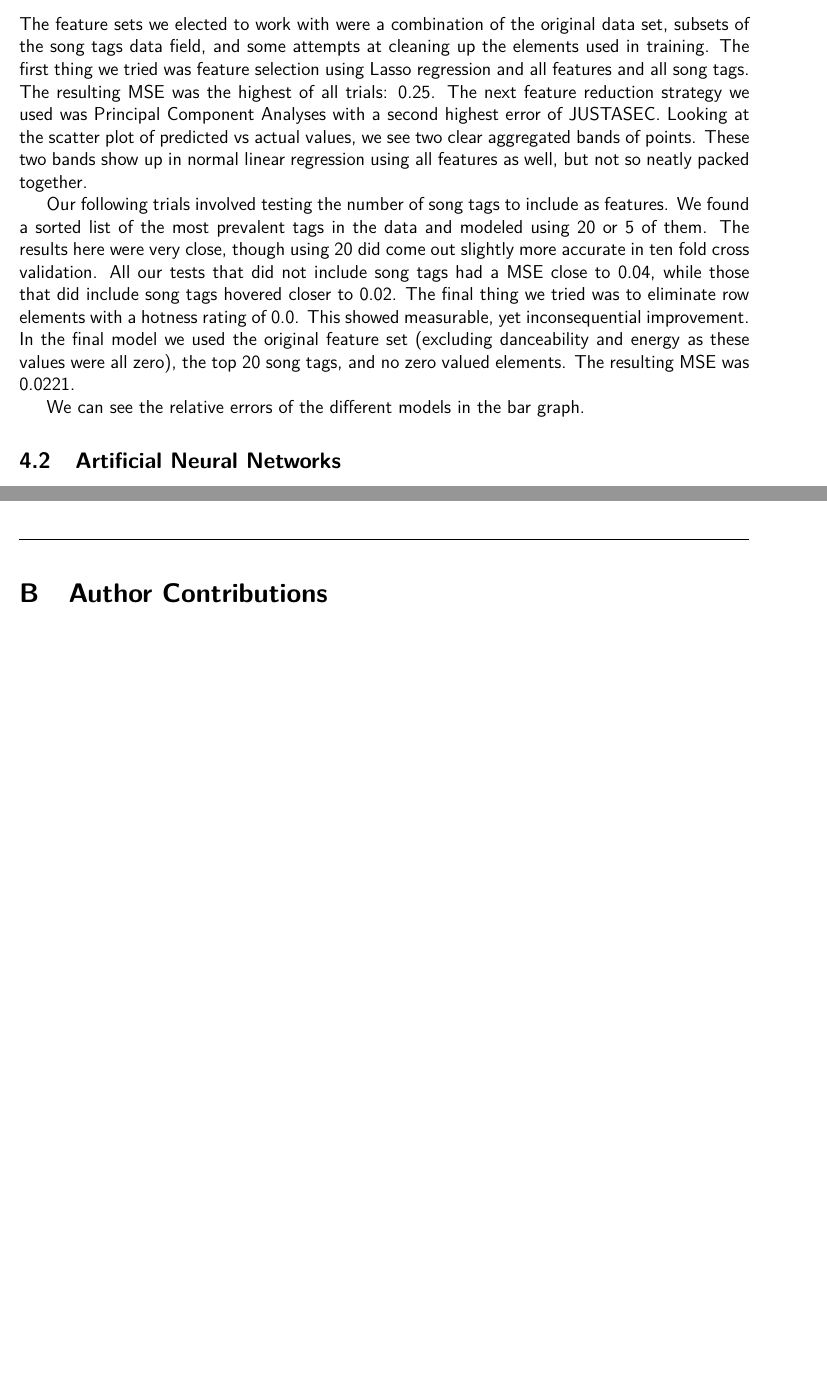
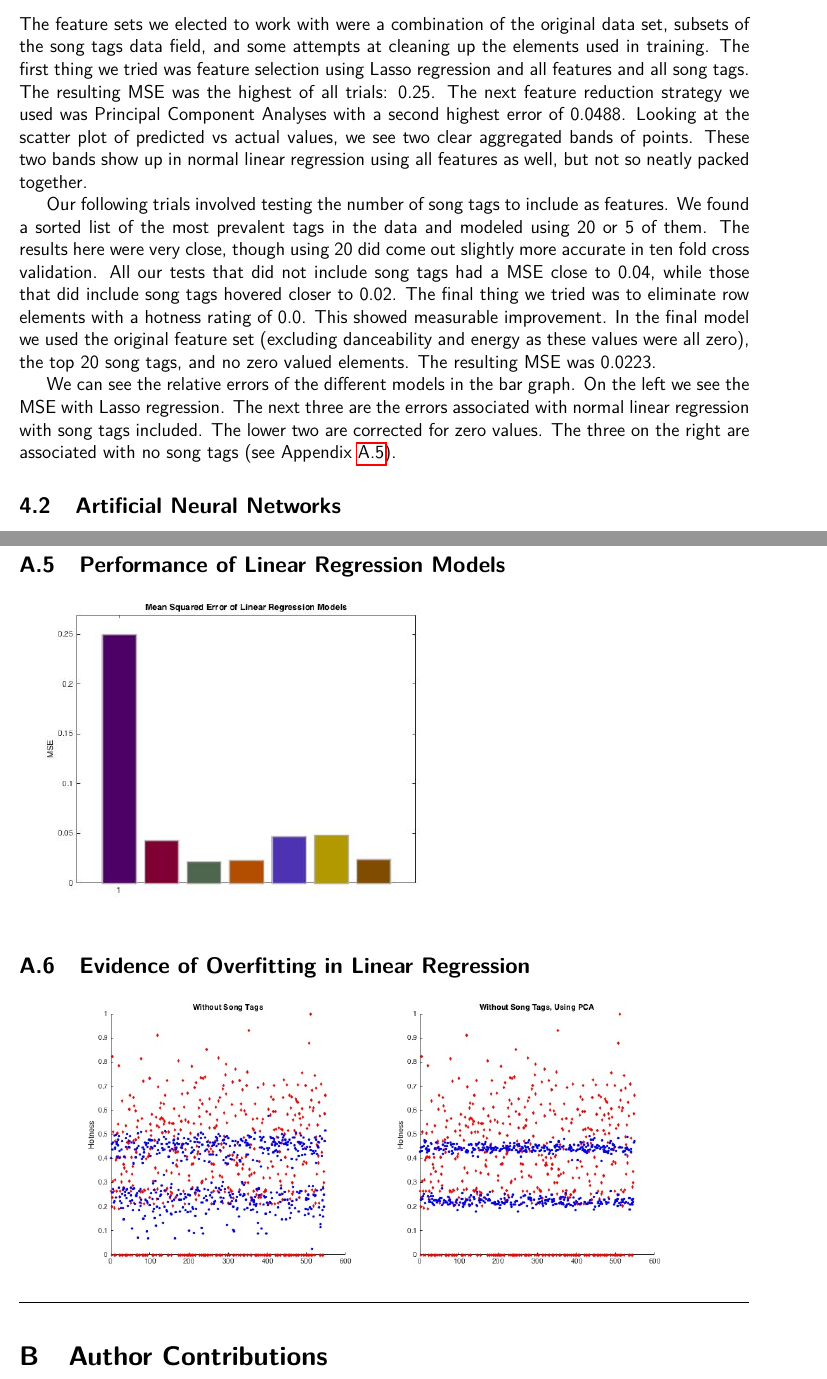
Before and after one commit to mrhampson/MUSE, a LaTeX document (report/document.tex): two parts of pages 6 and 13 of 13 before the commit and two parts of pages 6 and 14 of 14 after it, joined at a grey line, cut so that both start at the same text, the shorter picture padded with empty space. Compiled offline with pdfLaTeX.

Commit message:
Changes to LR, added graphs.

```diff
--- a/report/document.tex
+++ b/report/document.tex
@@ -159,11 +159,11 @@ To get the hierarchical clusters and plot the dendrogram we used the MATLAB func
 %%%%%%%%%%%%%%%%%%%%%%%%%%%%%%%%%%%%%%%%%%%%%%%%%%%%%%%%%%
 \subsection{Linear Regression}
 \label{subsec:linearRegressionResults}
-The feature sets we elected to work with were a combination of the original data set, subsets of the song tags data field, and some attempts at cleaning up the elements used in training. The first thing we tried was feature selection using Lasso regression and all features and all song tags. The resulting MSE was the highest of all trials: 0.25. The next feature reduction strategy we used was Principal Component Analyses with a second highest error of JUSTASEC. Looking at the scatter plot of predicted vs actual values, we see two clear aggregated bands of points. These two bands show up in normal linear regression using all features as well, but not so neatly packed together.
+The feature sets we elected to work with were a combination of the original data set, subsets of the song tags data field, and some attempts at cleaning up the elements used in training. The first thing we tried was feature selection using Lasso regression and all features and all song tags. The resulting MSE was the highest of all trials: 0.25. The next feature reduction strategy we used was Principal Component Analyses with a second highest error of 0.0488. Looking at the scatter plot of predicted vs actual values, we see two clear aggregated bands of points. These two bands show up in normal linear regression using all features as well, but not so neatly packed together.
 
-Our following trials involved testing the number of song tags to include as features. We found a sorted list of the most prevalent tags in the data and modeled using 20 or 5 of them. The results here were very close, though using 20 did come out slightly more accurate in ten fold cross validation. All our tests that did not include song tags had a MSE close to 0.04, while those that did include song tags hovered closer to 0.02. The final thing we tried was to eliminate row elements with a hotness rating of 0.0. This showed measurable, yet inconsequential improvement. In the final model we used the original feature set (excluding danceability and energy as these values were all zero), the top 20 song tags, and no zero valued elements. The resulting MSE was 0.0221.
+Our following trials involved testing the number of song tags to include as features. We found a sorted list of the most prevalent tags in the data and modeled using 20 or 5 of them. The results here were very close, though using 20 did come out slightly more accurate in ten fold cross validation. All our tests that did not include song tags had a MSE close to 0.04, while those that did include song tags hovered closer to 0.02. The final thing we tried was to eliminate row elements with a hotness rating of 0.0. This showed measurable improvement. In the final model we used the original feature set (excluding danceability and energy as these values were all zero), the top 20 song tags, and no zero valued elements. The resulting MSE was 0.0223.
 
-We can see the relative errors of the different models in the bar graph.
+We can see the relative errors of the different models in the bar graph. On the left we see the MSE with Lasso regression. The next three are the errors associated with normal linear regression with song tags included. The lower two are corrected for zero values. The three on the right are associated with no song tags (see Appendix~\ref{subsec:MSE}).
 
 %%%%%%%%%%%%%%%%%%%%%%%%%%%%%%%%%%%%%%%%%%%%%%%%%%%%%%%%%%%%%
 \subsection{Artificial Neural Networks}
@@ -300,6 +300,12 @@ Each of the networks that were tested to yield the graph above contained 12 inpu
 \label{subsec:annBestPerformance}
 \includegraphics[scale=0.45]{images/ann/bestRun}
 
+\subsection{Performance of Linear Regression Models}
+\label{subsec:MSE}
+\includegraphics[scale=.5]{images/lr/mse}
+\subsection{Evidence of Overfitting in Linear Regression}
+\includegraphics[scale=.45]{images/lr/overfit}
+\label{subsec:overfitting}
 %%%%%%%%%%%%%%%%%%%%%%%%%%%%%%%%%%%%%%%%%%%%%%%%%%%%%%%%%%
 %%%%%%%%%%%%%%%%%%%%%%%%%%%%%%%%%%%%%%%%%%%%%%%%%%%%%%%%%%
 \horizontalLine
```
Also changed, not shown: report/images/lr/overfit.jpg (added), report/document.tex (2 more changed lines), 1 other file.
